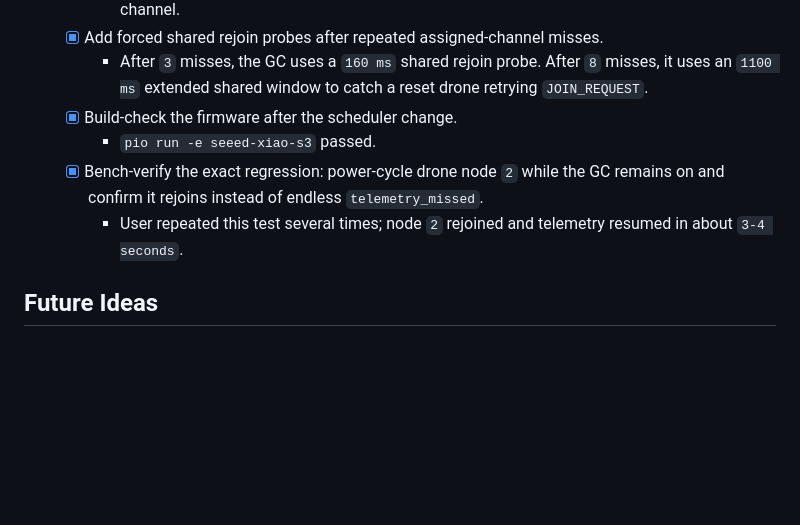
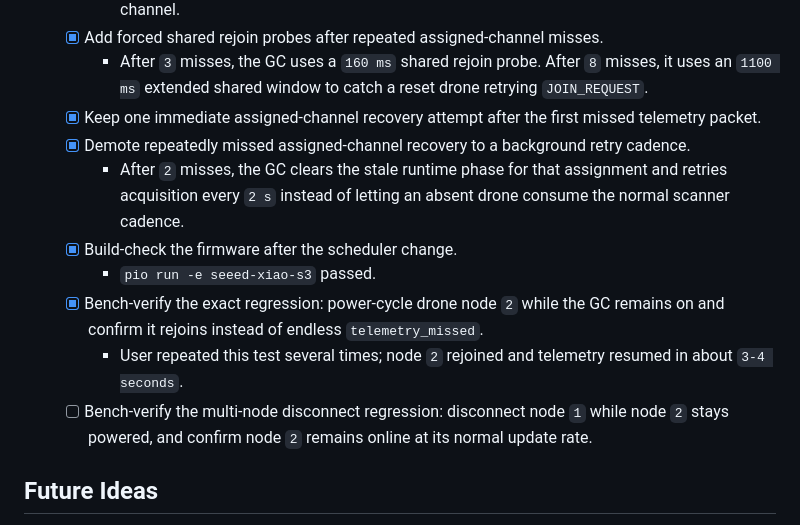
Before and after one commit to omrijsharon/swarm_ground_control, a Markdown page: live-drone-position_plan/06_gc_lifecycle_spectrum_plan.md, the part around the change. Rendered like a GitHub page; blank space fills up the shorter version.

Commit message:
Document stale assignment recovery

```diff
--- a/live-drone-position_plan/06_gc_lifecycle_spectrum_plan.md
+++ b/live-drone-position_plan/06_gc_lifecycle_spectrum_plan.md
@@ -132,10 +132,14 @@ This feature spans firmware, serial JSON, and SGC UI. Keep the detailed implemen
     - This prevents stale assigned-channel recovery from immediately preempting the shared channel.
   - [x] Add forced shared rejoin probes after repeated assigned-channel misses.
     - After `3` misses, the GC uses a `160 ms` shared rejoin probe. After `8` misses, it uses an `1100 ms` extended shared window to catch a reset drone retrying `JOIN_REQUEST`.
+  - [x] Keep one immediate assigned-channel recovery attempt after the first missed telemetry packet.
+  - [x] Demote repeatedly missed assigned-channel recovery to a background retry cadence.
+    - After `2` misses, the GC clears the stale runtime phase for that assignment and retries acquisition every `2 s` instead of letting an absent drone consume the normal scanner cadence.
   - [x] Build-check the firmware after the scheduler change.
     - `pio run -e seeed-xiao-s3` passed.
   - [x] Bench-verify the exact regression: power-cycle drone node `2` while the GC remains on and confirm it rejoins instead of endless `telemetry_missed`.
     - User repeated this test several times; node `2` rejoined and telemetry resumed in about `3-4 seconds`.
+  - [ ] Bench-verify the multi-node disconnect regression: disconnect node `1` while node `2` stays powered, and confirm node `2` remains online at its normal update rate.
 
 ## Future Ideas
 
```
Also changed, not shown: live-drone-position_plan/05_simple_mesh_firmware_side.md (+4 -2 lines).
